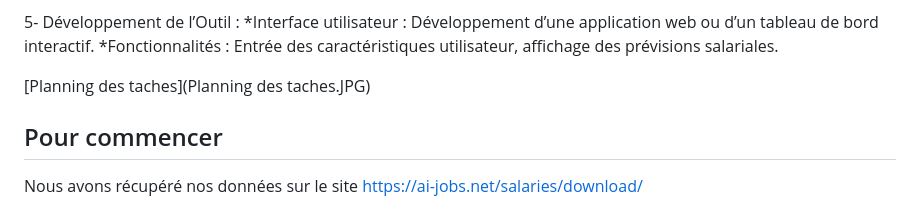
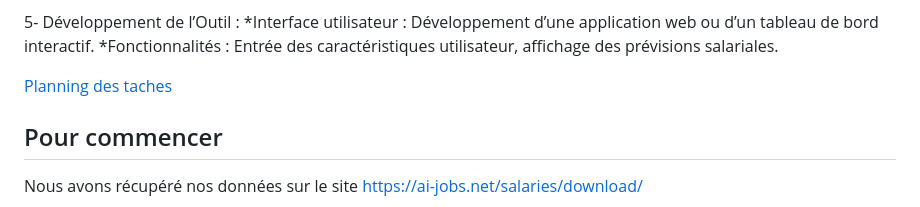
Before and after one commit to entsama/flights_prediction_project_G9, a Markdown page: README.md, the part around the change. Drawn GitHub-style.

```diff
--- a/README.md
+++ b/README.md
@@ -31,7 +31,7 @@ Ce projet est une application web permettant de prédire les salaires des Data S
   *Interface utilisateur : Développement d’une application web ou d’un tableau de bord interactif.
   *Fonctionnalités : Entrée des caractéristiques utilisateur, affichage des prévisions salariales.
 
-[Planning des taches](Planning des taches.JPG)
+[Planning des taches](Planningdestaches.JPG)
 
 
 ## Pour commencer
```
